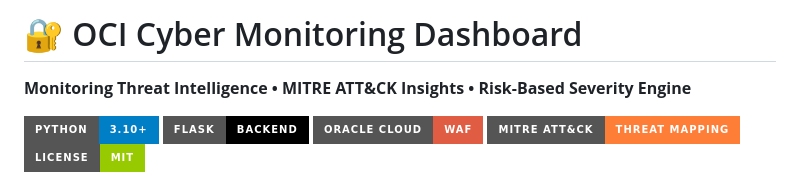
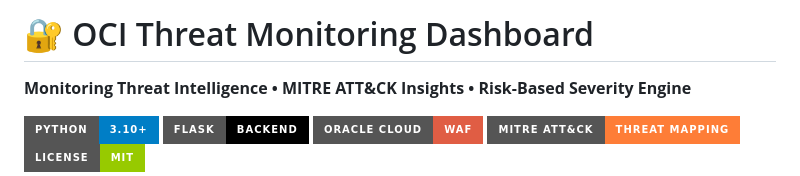
Before and after one commit to 0xjessie21/OCI-Firewall-Parser, a Markdown page: README.md, the part around the change. Rendered like a GitHub page; badges without logos.

```diff
--- a/README.md
+++ b/README.md
@@ -1,4 +1,4 @@
-# 🔐 OCI Cyber Monitoring Dashboard
+# 🔐 OCI Threat Monitoring Dashboard
 **Monitoring Threat Intelligence • MITRE ATT&CK Insights • Risk-Based Severity Engine**
 
 ![Python](https://img.shields.io/badge/Python-3.10+-blue?style=for-the-badge&logo=python)
```
